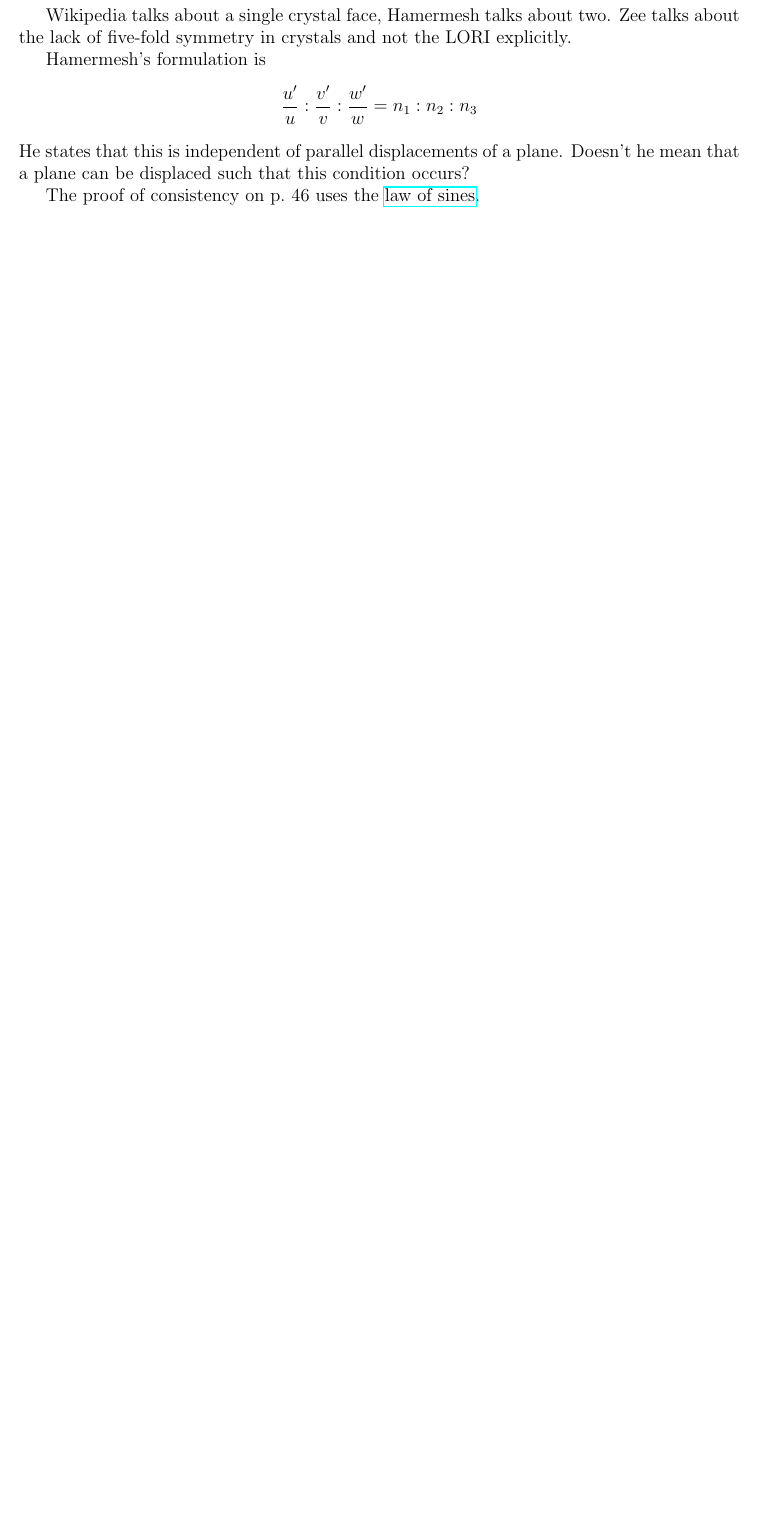
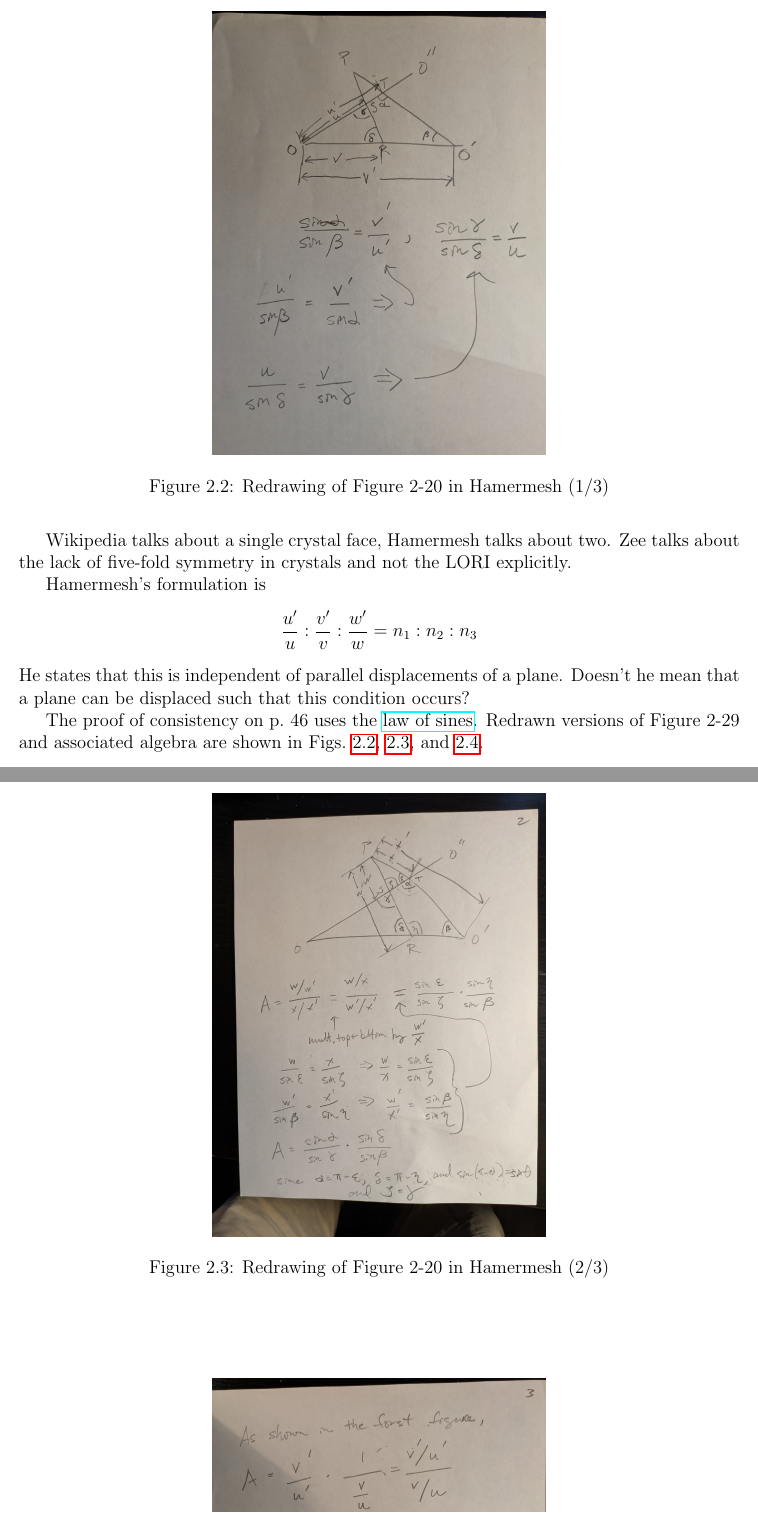
Before and after one commit to markito3/docs, a LaTeX thesis (hamermesh_notes/hamermesh_notes.tex, which reads hamermesh_notes/chapter_02.tex): part of page 15 of 18 before the commit and two parts of pages 15 and 16 of 18 after it, the two joined at a grey line, cut at the place of the change, the shorter picture padded with empty space. Compiled offline with pdfLaTeX.

Commit message:
more on LORI

```diff
--- a/hamermesh_notes/chapter_02.tex
+++ b/hamermesh_notes/chapter_02.tex
@@ -244,4 +244,14 @@ $$ He states that this is independent of parallel displacements of a
 plane. Doesn't he mean that a plane can be displaced such that this
 condition occurs?
 
-The proof of consistency on p.\ 46 uses the \href{https://en.wikipedia.org/wiki/Law_of_sines}{law of sines}.
+\begin{figure}
+  \centering
+  \includegraphics[width=3in]{law_of_sines_1.jpg}
+  \caption{Redrawing of Figure 2-20 in Hamermesh (1/3)}
+  \label{fig:law-of-sines-1}
+\end{figure}
+
+\begin{figure}
+  \centering
+  \includegraphics[width=3in]{law_of_sines_2.jpg}
+  \caption{Redrawing of Figure 2-20 in Hamermesh (2/3)}
@@ -247,0 +265,8 @@ The proof of consistency on p.\ 46 uses the \href{https://en.wikipedia.org/wiki/
+  \label{fig:law-of-sines-3}
+\end{figure}
+
+The proof of consistency on p.\ 46 uses the
+\href{https://en.wikipedia.org/wiki/Law_of_sines}{law of
+  sines}. Redrawn versions of Figure 2-29 and associated algebra are
+shown in Figs.\ \ref{fig:law-of-sines-1}, \ref{fig:law-of-sines-2},
+and \ref{fig:law-of-sines-3}.
```
Also changed, not shown: hamermesh_notes/law_of_sines_1.jpg (added), hamermesh_notes/law_of_sines_2.jpg (added), hamermesh_notes/law_of_sines_3.jpg (added), hamermesh_notes/chapter_02.tex (7 more changed lines).
